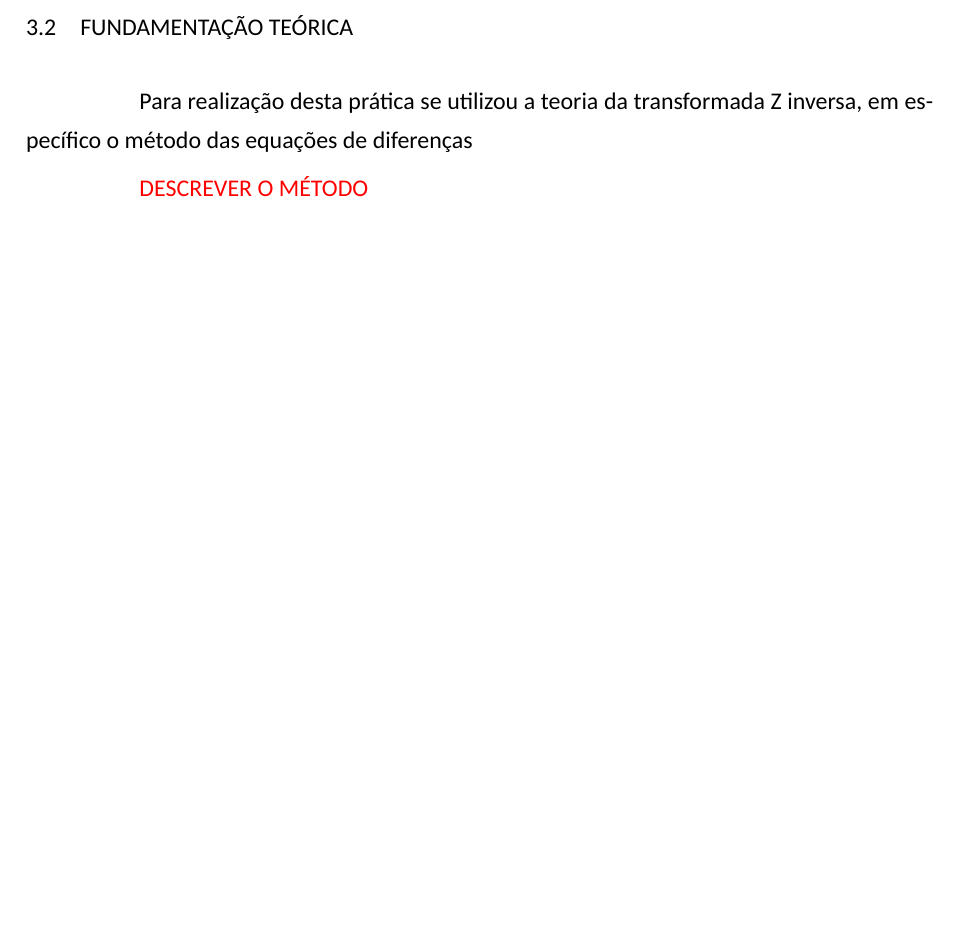
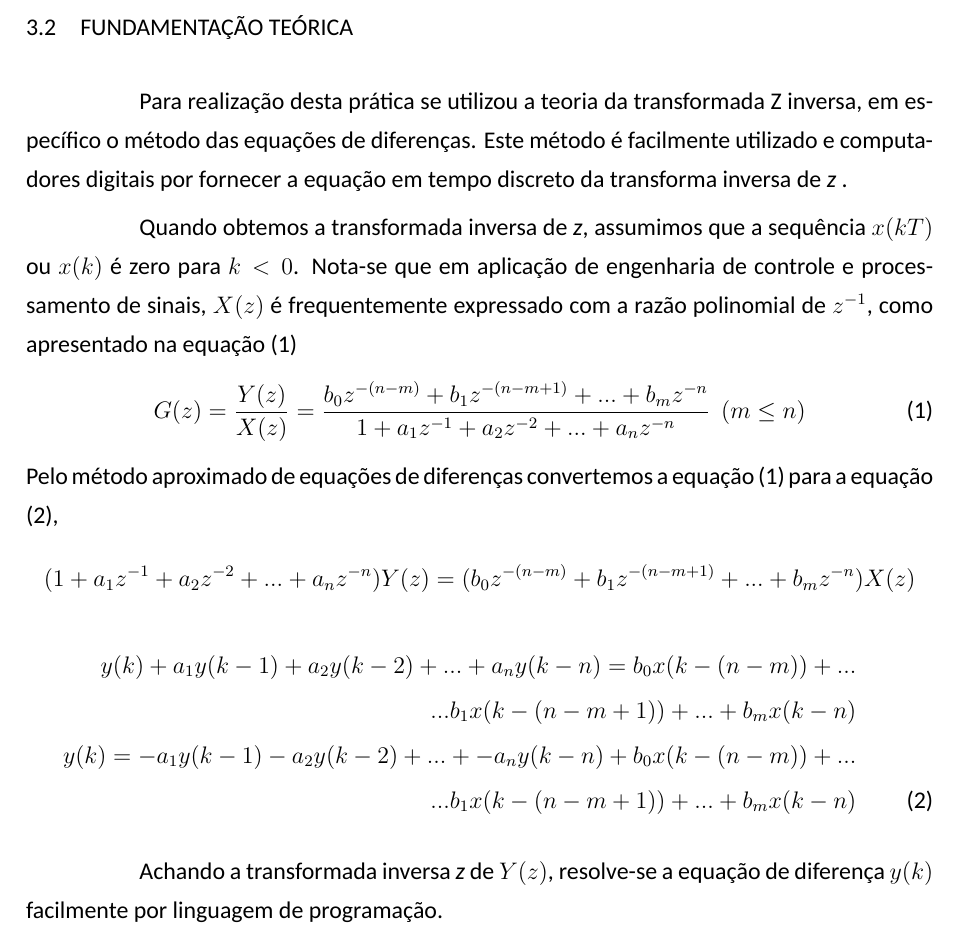
Before and after one commit to destroyer07/RelatoriosCD, a LaTeX document (CD-Praticas.tex, which reads Arquivos_tex/pratica_2.tex): part of page 13 of 24 before the commit and part of page 13 of 25 after it, cut so that both start at the same text, the shorter picture padded with empty space. Compiled offline with XeLaTeX; a missing font is replaced by an installed copy or a similar font; a LaTeX package or settings file that is missing is left out.

Commit message:
Atualizado Prática 2

```diff
--- a/Arquivos_tex/pratica_2.tex
+++ b/Arquivos_tex/pratica_2.tex
@@ -2,9 +2,27 @@
  O objetivo principal desta prática é a simulação em Matlab de um sistema de controle digital completo dado as equações em Z que descrevem os blocos constituintes do sistema em malha fechada.
 
 \section{Fundamentação Teórica}
-Para realização desta prática se utilizou a teoria da transformada Z inversa, em específico o método das equações de diferenças
+Para realização desta prática se utilizou a teoria da transformada Z inversa, em específico o método das equações de diferenças. Este método é facilmente utilizado e computadores digitais por fornecer a equação em tempo discreto da transforma inversa de \textit{z} .
 
-\textcolor{red}{DESCREVER O MÉTODO}
+Quando obtemos a transformada inversa de \textit{z}, assumimos que a sequência $x(kT)$ ou $x(k)$ é zero para $k<0$. Nota-se que em aplicação de engenharia de controle e processamento de sinais, $X(z)$ é frequentemente expressado com a razão polinomial de $z^{-1 }$, como apresentado na equação (\ref{pr_2_1})
+\begin{equation}
+G(z) = \frac{Y(z)}{X(z)} = \frac{b_0z^{-(n-m)}+b_1z^{-(n-m+1)}+...+ b_mz^{-n}}{1 + a_1z^{-1} + a_2z^{-2} + ... + a_nz^{-n}} \ \   (m \leq n)
+	\label{pr_2_1}
+\end{equation}
+Pelo método aproximado de equações de diferenças convertemos a equação (\ref{pr_2_1}) para a equação (\ref{pr_2_2}),
+$$
+(1 + a_1z^{-1} + a_2z^{-2} + ... + a_nz^{-n})Y(z) = (b_0z^{-(n-m)}+b_1z^{-(n-m+1)}+...+ b_mz^{-n})X(z)
+$$
+\begin{eqnarray}
+y(k) + a_1y(k-1) + a_2y(k-2) + ... + a_ny(k-n) =  b_0x(k-(n-m)) + ... \nonumber \\
+... b_1x(k-(n-m+1)) + ... + b_mx(k-n) \nonumber \\
+y(k) = - a_1y(k-1) - a_2y(k-2) + ... + - a_ny(k-n) + b_0x(k-(n-m)) + ... \nonumber \\
+... b_1x(k-(n-m+1)) + ... + b_mx(k-n)
+\label{pr_2_2}
+\end{eqnarray}
+
+Achando a transformada inversa \textit{z} de $Y(z)$, resolve-se a equação de diferença $y(k)$ facilmente por linguagem de programação.
+
 
 \section{Procedimentos}
 O exercício consistiu em simular um sistema de tempo discreto para período de amostragem de 0,1 s para sinal de entrada uma onda quadrada de amplitude 0 - 5 V, com período de 10s e 2\% de ruído randômico. O sistema está mostrado na Figura \ref{fig:pr2_esquema}, bem como as equações dos blocos estão descritas abaixo:
```
Also changed, not shown: CD-Praticas.pdf, Arquivos_tex/pratica_2.tex (20 more changed lines), 4 other files.
